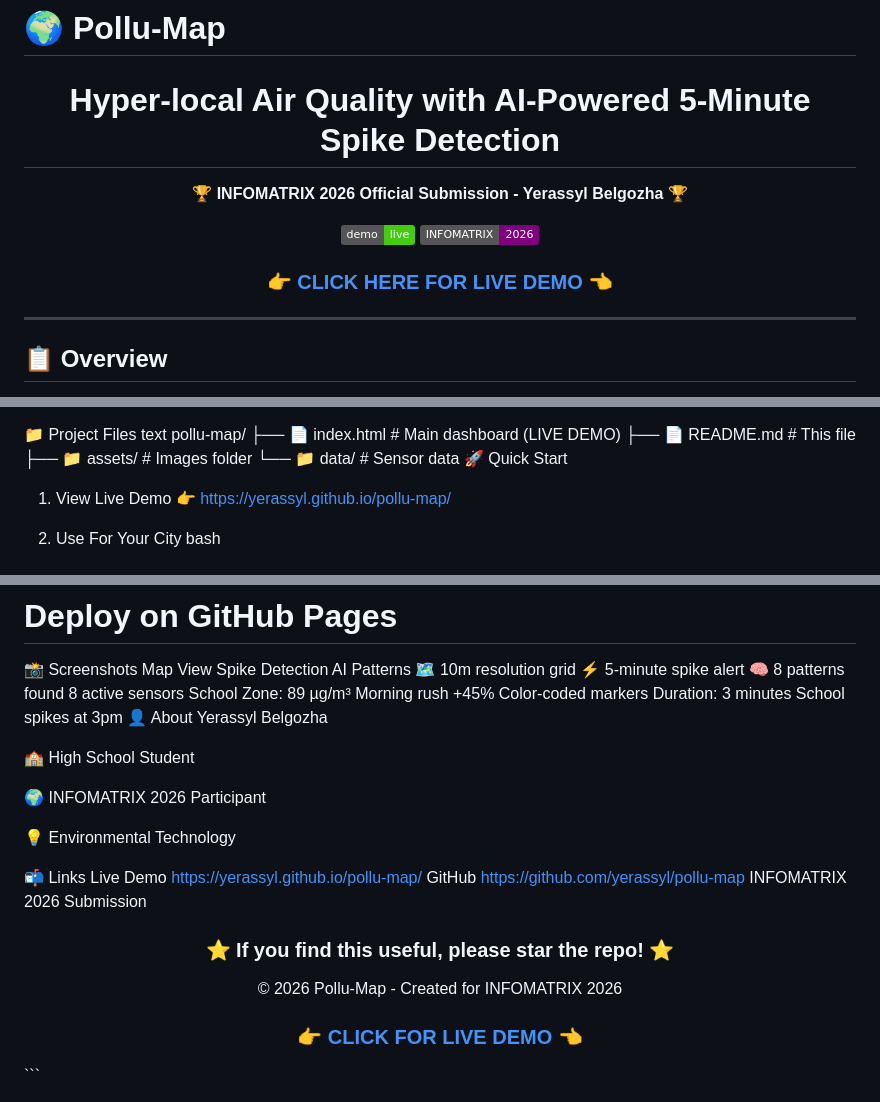
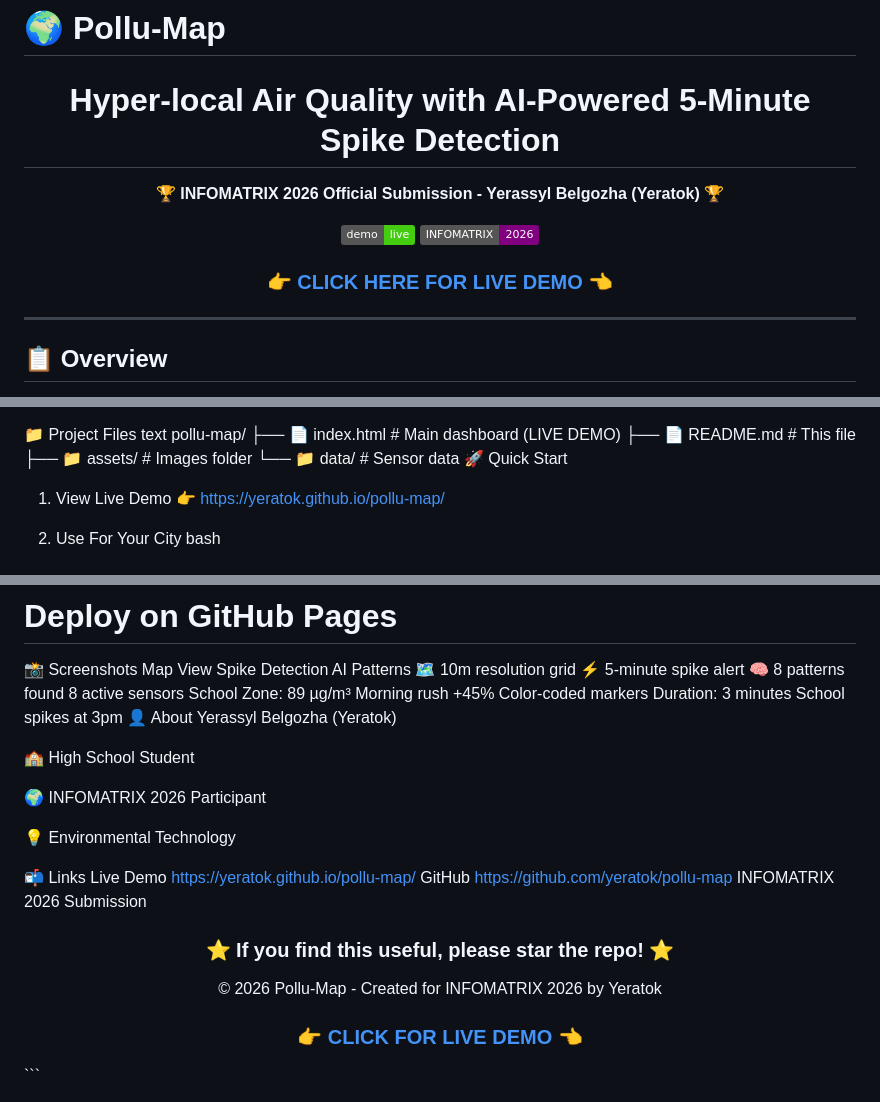
Before and after one commit to Yeratok/Pollu-Map-v3, a Markdown page: README.md, 3 parts joined by grey strips. Drawn GitHub-style; badges without logos.

Commit message:
Update README with correct links and names

````diff
--- a/README.md
+++ b/README.md
@@ -2,5 +2,5 @@
 
 <div align="center">
   <h1>Hyper-local Air Quality with AI-Powered 5-Minute Spike Detection</h1>
-  <p><strong>🏆 INFOMATRIX 2026 Official Submission - Yerassyl Belgozha 🏆</strong></p>
+  <p><strong>🏆 INFOMATRIX 2026 Official Submission - Yerassyl Belgozha (Yeratok) 🏆</strong></p>
   <p>
@@ -154,7 +153,7 @@ pollu-map/
 └── 📁 data/               # Sensor data
 🚀 Quick Start
 1. View Live Demo
-👉 https://yerassyl.github.io/pollu-map/
+👉 https://yeratok.github.io/pollu-map/
 
 2. Use For Your City
 bash
@@ -168,7 +167,7 @@ Map View	Spike Detection	AI Patterns
 8 active sensors	School Zone: 89 µg/m³	Morning rush +45%
 Color-coded markers	Duration: 3 minutes	School spikes at 3pm
 👤 About
-Yerassyl Belgozha
+Yerassyl Belgozha (Yeratok)
 
 🏫 High School Student
 
@@ -177,7 +176,7 @@ Yerassyl Belgozha
 💡 Environmental Technology
 
 📬 Links
-Live Demo	https://yerassyl.github.io/pollu-map/
-GitHub	https://github.com/yerassyl/pollu-map
+Live Demo	https://yeratok.github.io/pollu-map/
+GitHub	https://github.com/yeratok/pollu-map
 INFOMATRIX	2026 Submission
-<div align="center"> <h3>⭐ If you find this useful, please star the repo! ⭐</h3> <p>© 2026 Pollu-Map - Created for INFOMATRIX 2026</p> <h3>👉 <a href="https://Yeratok.github.io/pollu-map/">CLICK FOR LIVE DEMO</a> 👈</h3> </div> ```
+<div align="center"> <h3>⭐ If you find this useful, please star the repo! ⭐</h3> <p>© 2026 Pollu-Map - Created for INFOMATRIX 2026 by Yeratok</p> <h3>👉 <a href="https://yeratok.github.io/pollu-map/">CLICK FOR LIVE DEMO</a> 👈</h3> </div> ```
````
Also changed, not shown: other parts of README.md (+2 -3 lines).
